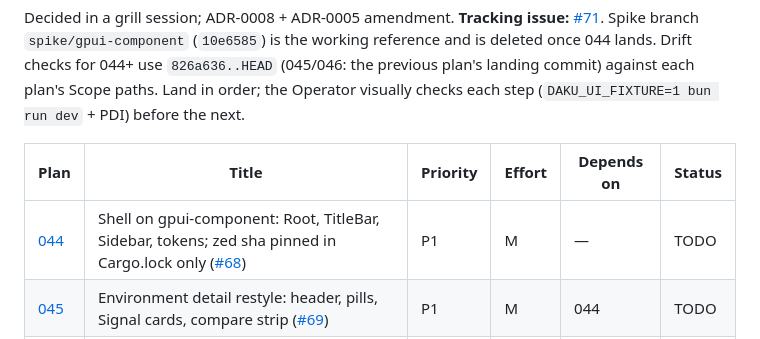
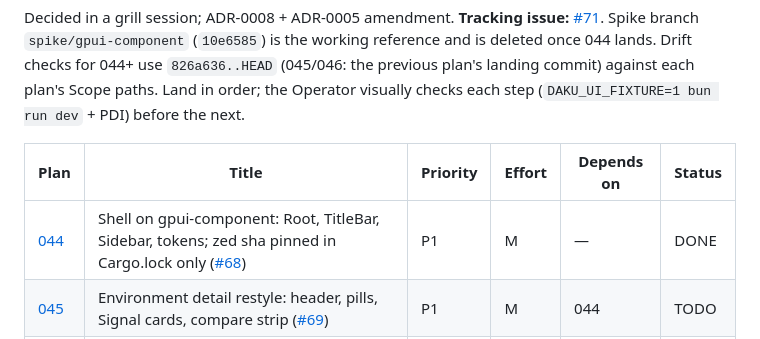
Before and after one commit to martinthommesen/daku, a Markdown page: plans/README.md, the part around the change. GitHub-like rendering.

Commit message:
Mark plan 044 done in the index (#71).
Claude-Session: https://claude.ai/code/session_01SktCWBkXWXXUpLhcB2jEEM

```diff
--- a/plans/README.md
+++ b/plans/README.md
@@ -148,6 +148,6 @@ Decided in a grill session; ADR-0008 + ADR-0005 amendment. **Tracking issue:** [
 
 | Plan | Title | Priority | Effort | Depends on | Status |
 |------|-------|----------|--------|------------|--------|
-| [044](044-gpui-component-shell-and-pin.md) | Shell on gpui-component: Root, TitleBar, Sidebar, tokens; zed sha pinned in Cargo.lock only ([#68](https://github.com/martinthommesen/daku/issues/68)) | P1 | M | — | TODO |
+| [044](044-gpui-component-shell-and-pin.md) | Shell on gpui-component: Root, TitleBar, Sidebar, tokens; zed sha pinned in Cargo.lock only ([#68](https://github.com/martinthommesen/daku/issues/68)) | P1 | M | — | DONE |
 | [045](045-environment-detail-restyle.md) | Environment detail restyle: header, pills, Signal cards, compare strip ([#69](https://github.com/martinthommesen/daku/issues/69)) | P1 | M | 044 | TODO |
 | [046](046-drill-in-and-deep-links.md) | Card selection → Drill-in region + Open-in-ServiceNow links ([#70](https://github.com/martinthommesen/daku/issues/70)) | P2 | M | 045 | TODO |
```
